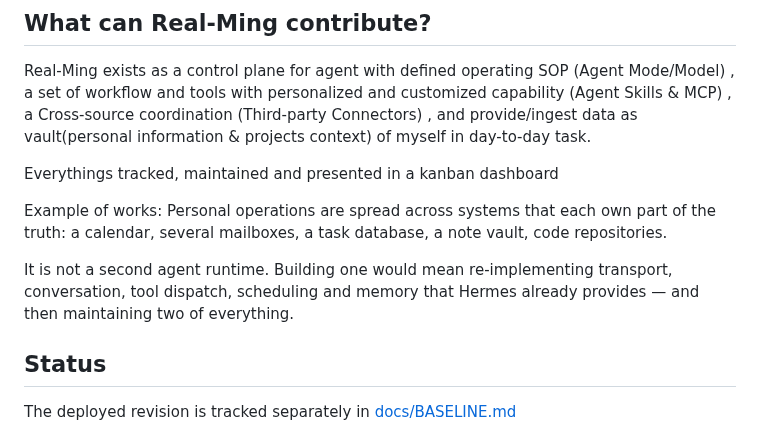
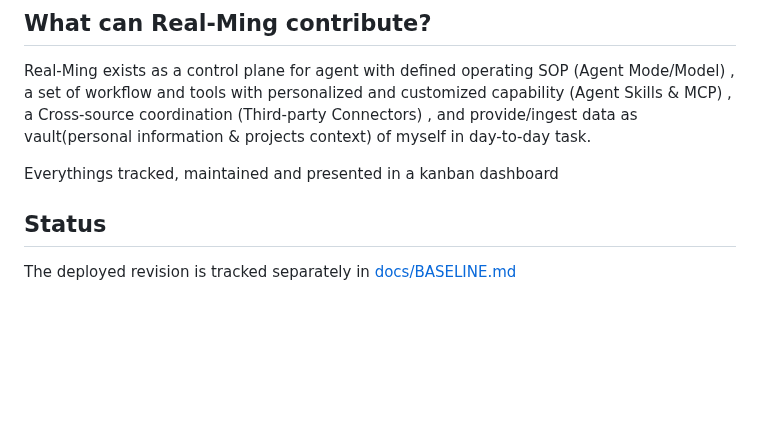
Before and after one commit to pmgwee/real-ming, a Markdown page: README.md, the part around the change. Drawn GitHub-style; blank space fills up the shorter version.

```diff
--- a/README.md
+++ b/README.md
@@ -8,11 +8,6 @@ The intended always-on deployment target is an Azure VM with Azure Key Vault; de
 Real-Ming exists as a control plane for agent with defined operating SOP (Agent Mode/Model) , a set of workflow and tools with personalized and customized capability (Agent Skills & MCP) , a Cross-source coordination (Third-party Connectors) , and provide/ingest data as vault(personal information & projects context) of myself in day-to-day task.
 
 Everythings tracked, maintained and presented in a kanban dashboard
-
-Example of works: Personal operations are spread across systems that each own part of the truth: a calendar, several mailboxes, a task database, a note vault, code repositories.
-
-It is not a second agent runtime. Building one would mean re-implementing transport, conversation, tool dispatch, scheduling and memory that Hermes already provides — and then maintaining two of everything.
-
 ## Status
 
 The deployed revision is tracked separately in [docs/BASELINE.md](docs/BASELINE.md)
```
